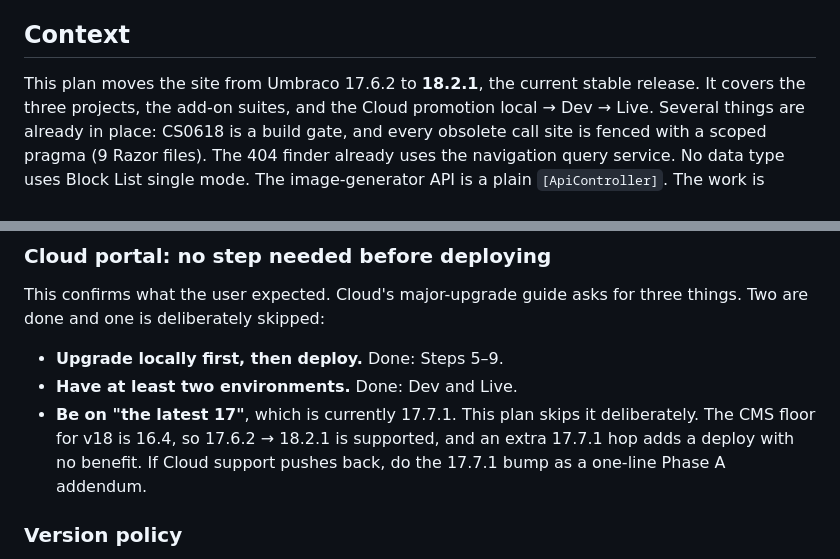
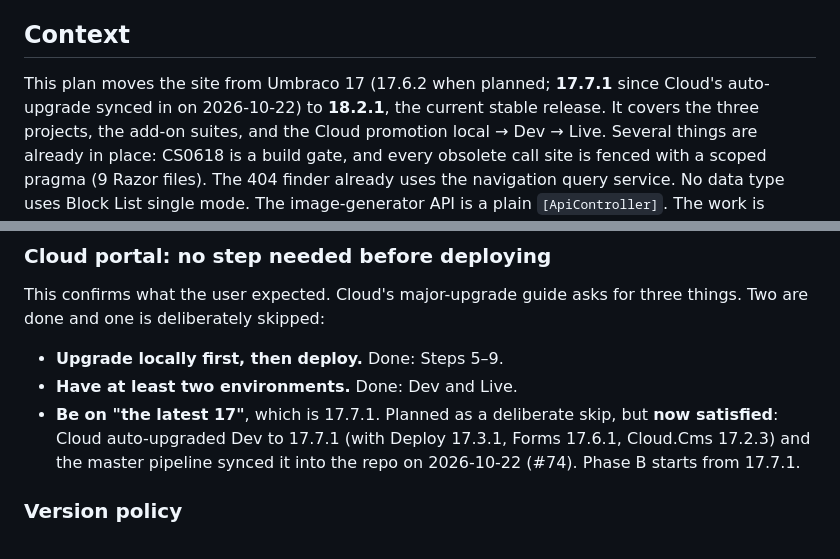
Before and after one commit to robot-denny/ai-sketchlab, a Markdown page: _work/umbraco-18-upgrade/plan.md, 2 parts joined by grey strips. GitHub-like rendering.

```diff
--- a/_work/umbraco-18-upgrade/plan.md
+++ b/_work/umbraco-18-upgrade/plan.md
@@ -7,7 +7,8 @@
 
 ## Context
 
-This plan moves the site from Umbraco 17.6.2 to **18.2.1**, the current stable release. It covers
+This plan moves the site from Umbraco 17 (17.6.2 when planned; **17.7.1** since Cloud's
+auto-upgrade synced in on 2026-10-22) to **18.2.1**, the current stable release. It covers
 the three projects, the add-on suites, and the Cloud promotion local → Dev → Live. Several things
 are already in place: CS0618 is a build gate, and every obsolete call site is fenced with a scoped
 pragma (9 Razor files). The 404 finder already uses the navigation query service. No data type uses
@@ -104,9 +105,9 @@ done and one is deliberately skipped:
 
 - **Upgrade locally first, then deploy.** Done: Steps 5–9.
 - **Have at least two environments.** Done: Dev and Live.
-- **Be on "the latest 17"**, which is currently 17.7.1. This plan skips it deliberately. The CMS
-  floor for v18 is 16.4, so 17.6.2 → 18.2.1 is supported, and an extra 17.7.1 hop adds a deploy
-  with no benefit. If Cloud support pushes back, do the 17.7.1 bump as a one-line Phase A addendum.
+- **Be on "the latest 17"**, which is 17.7.1. Planned as a deliberate skip, but **now satisfied**:
+  Cloud auto-upgraded Dev to 17.7.1 (with Deploy 17.3.1, Forms 17.6.1, Cloud.Cms 17.2.3) and the
+  master pipeline synced it into the repo on 2026-10-22 (#74). Phase B starts from 17.7.1.
 
 ### Version policy
 
```
Also changed, not shown: other parts of _work/umbraco-18-upgrade/plan.md (+20 -5 lines), ROADMAP.md (+0 -1 lines).
